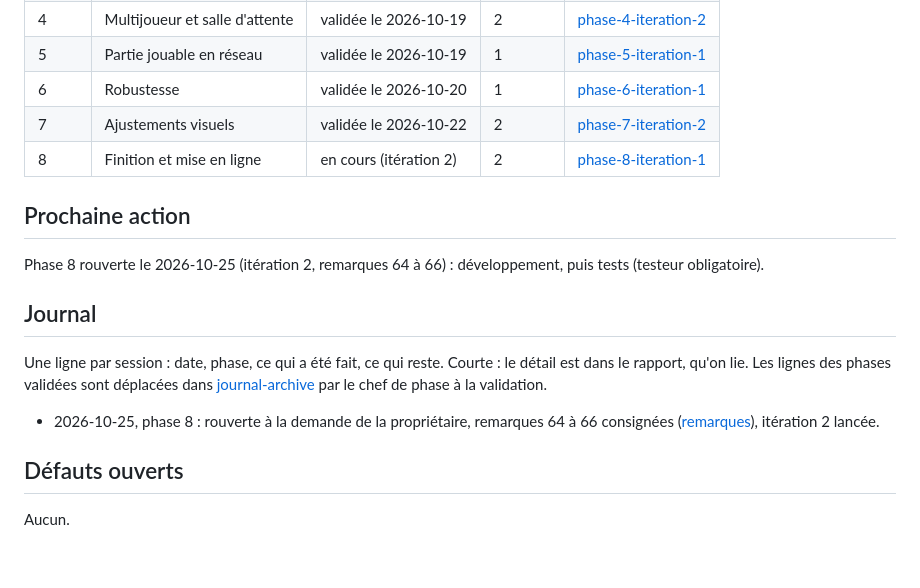
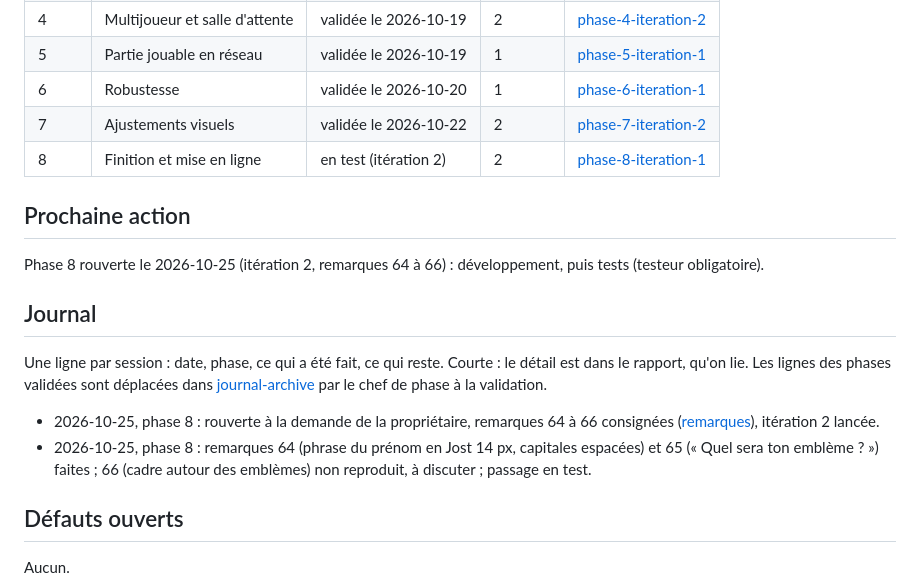
Before and after one commit to IvoryNayeli/romantasy-game, a Markdown page: docs/SUIVI.md, the part around the change. Drawn GitHub-style; blank space fills up the shorter version.

Commit message:
phase 8 : itération 2 en test
Co-Authored-By: Claude Opus 5.5 <noreply@anthropic.com>

```diff
--- a/docs/SUIVI.md
+++ b/docs/SUIVI.md
@@ -27,7 +27,7 @@ Seul le chef de phase écrit `validée`, uniquement après le message explicite
 | 5 | Partie jouable en réseau | validée le 2026-10-19 | 1 | [phase-5-iteration-1](rapports/phase-5-iteration-1.md) |
 | 6 | Robustesse | validée le 2026-10-20 | 1 | [phase-6-iteration-1](rapports/phase-6-iteration-1.md) |
 | 7 | Ajustements visuels | validée le 2026-10-22 | 2 | [phase-7-iteration-2](rapports/phase-7-iteration-2.md) |
-| 8 | Finition et mise en ligne | en cours (itération 2) | 2 | [phase-8-iteration-1](rapports/phase-8-iteration-1.md) |
+| 8 | Finition et mise en ligne | en test (itération 2) | 2 | [phase-8-iteration-1](rapports/phase-8-iteration-1.md) |
 
 ## Prochaine action
 
@@ -38,6 +38,7 @@ Phase 8 rouverte le 2026-10-25 (itération 2, remarques 64 à 66) : développeme
 Une ligne par session : date, phase, ce qui a été fait, ce qui reste. Courte : le détail est dans le rapport, qu'on lie. Les lignes des phases validées sont déplacées dans [journal-archive](journal-archive.md) par le chef de phase à la validation.
 
 - 2026-10-25, phase 8 : rouverte à la demande de la propriétaire, remarques 64 à 66 consignées ([remarques](remarques/phase-8.md)), itération 2 lancée.
+- 2026-10-25, phase 8 : remarques 64 (phrase du prénom en Jost 14 px, capitales espacées) et 65 (« Quel sera ton emblème ? ») faites ; 66 (cadre autour des emblèmes) non reproduit, à discuter ; passage en test.
 
 ## Défauts ouverts
 
```
